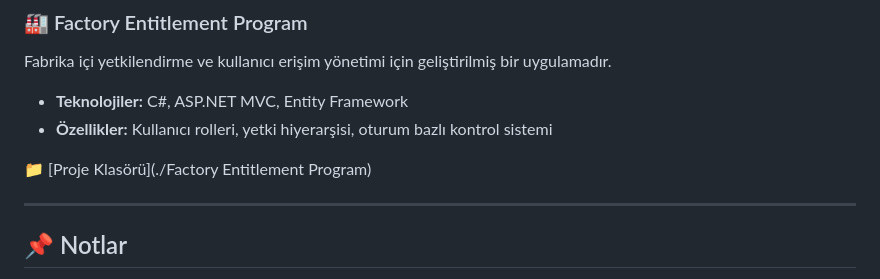
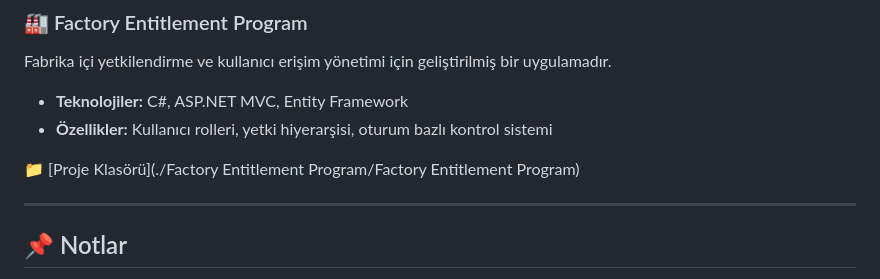
Before and after one commit to Osman-Dmrhn/CSharp-Project-Collection, a Markdown page: README.md, the part around the change. GitHub-like rendering.

```diff
--- a/README.md
+++ b/README.md
@@ -41,7 +41,7 @@ Fabrika içi yetkilendirme ve kullanıcı erişim yönetimi için geliştirilmi
 - **Teknolojiler:** C#, ASP.NET MVC, Entity Framework
 - **Özellikler:** Kullanıcı rolleri, yetki hiyerarşisi, oturum bazlı kontrol sistemi
 
-📁 [Proje Klasörü](./Factory Entitlement Program)
+📁 [Proje Klasörü](./Factory Entitlement Program/Factory Entitlement Program)
 
 ---
 
```
